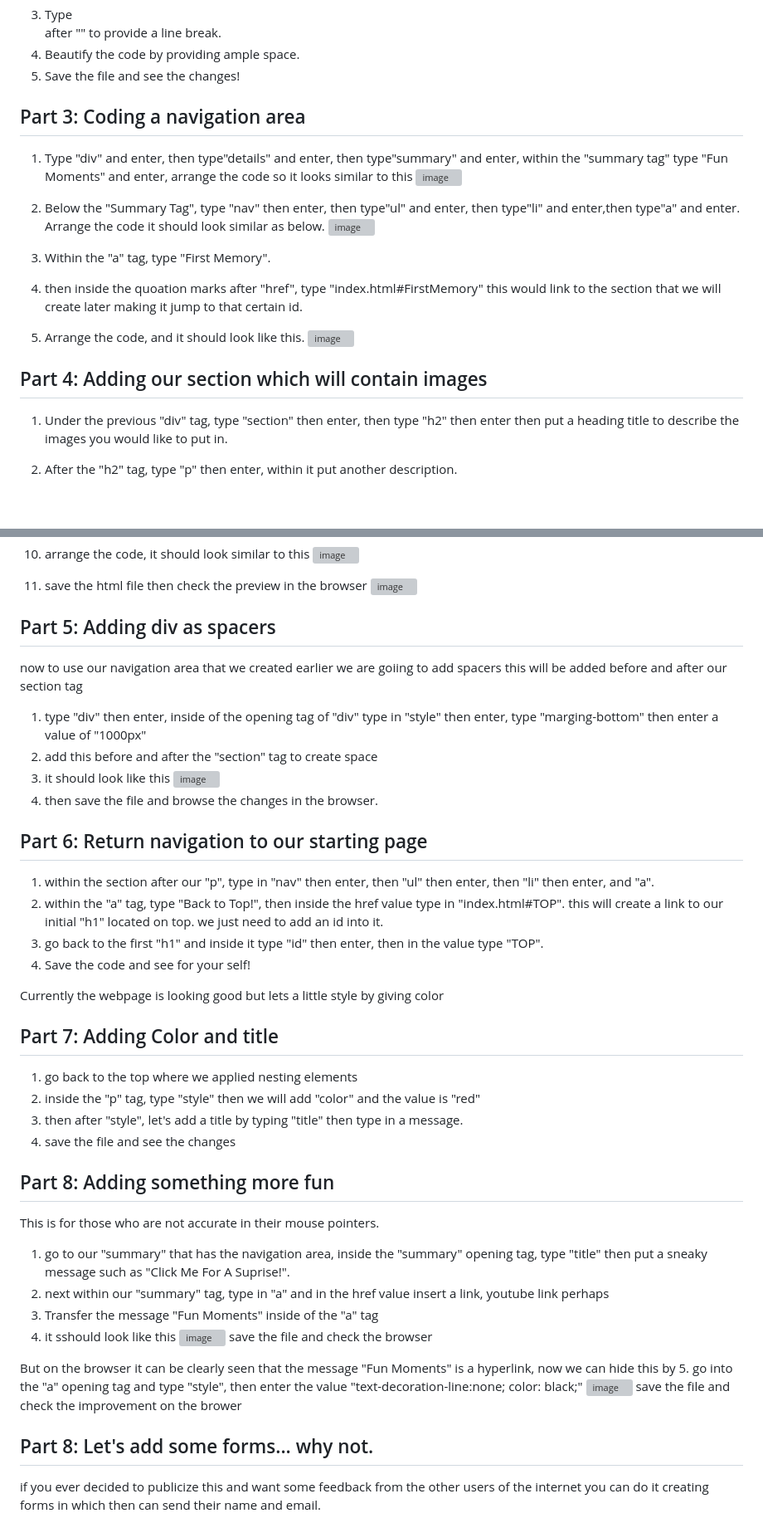
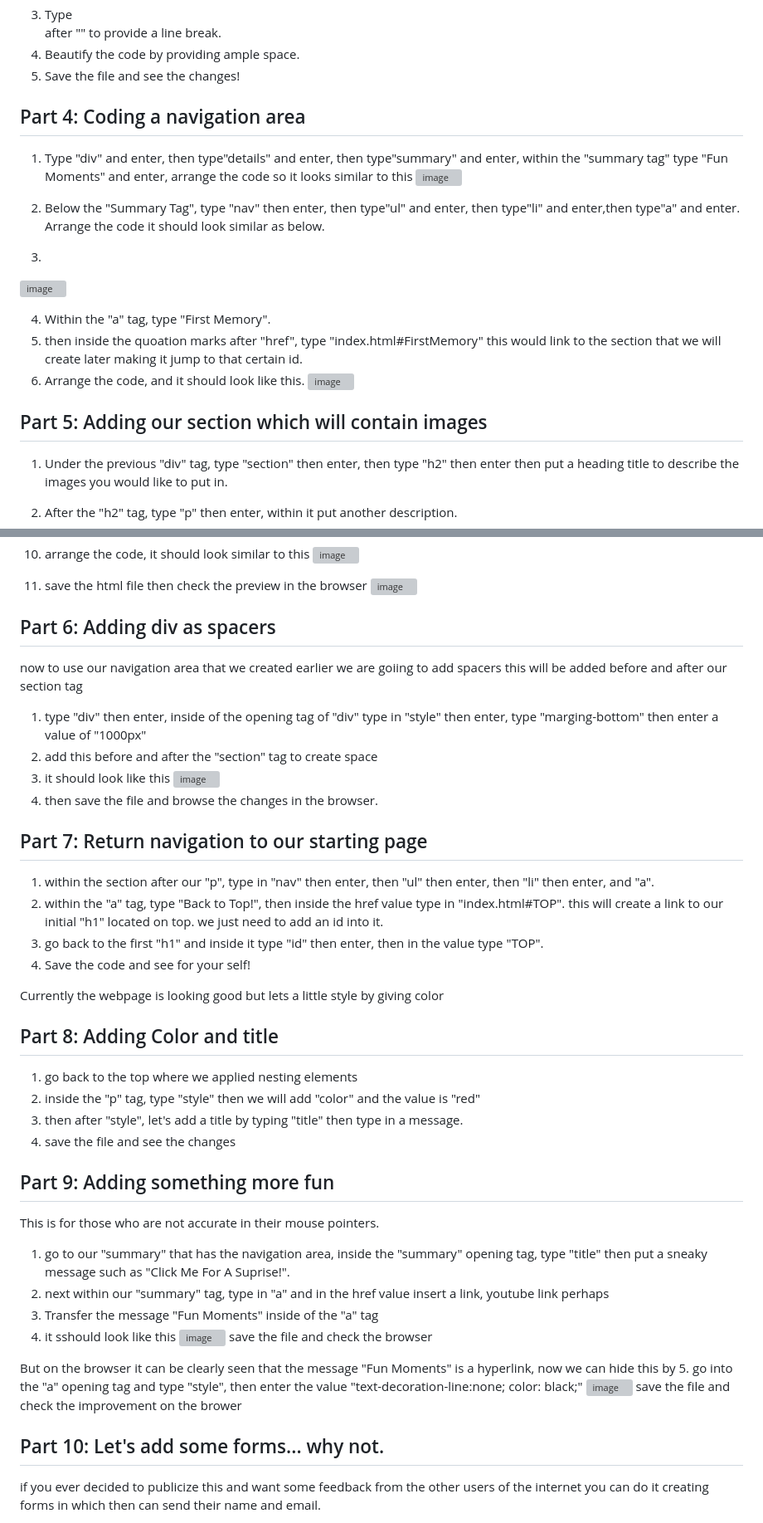
Before and after one commit to BbyZz/HTML-THE-FOUNDATION-OF-EVERY-WEBSITE, a Markdown page: README.md, 2 parts joined by grey strips. Shown: that part at 83% size. Drawn GitHub-style; blank space fills up the shorter version; grey boxes are pictures that could not be loaded.

```diff
--- a/README.md
+++ b/README.md
@@ -56,20 +56,22 @@ This document serves as a guide to understanding and recreating a personal webpa
 4. Beautify the code by providing ample space.
 5. Save the file and see the changes!
 
-## Part 3: Coding a navigation area
+## Part 4: Coding a navigation area
 1. Type "div" and enter, then type"details" and enter, then type"summary" and enter, within the "summary tag" type "Fun Moments" and enter, arrange the code so it looks similar to this
 ![image](https://github.com/user-attachments/assets/903edd49-1b1e-4f8f-80af-513c1f2ab0e8)
 
 2. Below the "Summary Tag", type "nav" then enter, then type"ul" and enter, then type"li" and enter,then type"a" and enter. Arrange the code it should look similar as below.
+
+3.
 ![image](https://github.com/user-attachments/assets/69d9ba7a-0d1a-4002-935c-60b463431b4e)
 
-3. Within the "a" tag, type "First Memory".
-4. then inside the quoation marks after "href", type "index.html#FirstMemory"
+4. Within the "a" tag, type "First Memory".
+5. then inside the quoation marks after "href", type "index.html#FirstMemory"
    this would link to the section that we will create later making it jump to that certain id.
-5. Arrange the code, and it should look like this.
+6. Arrange the code, and it should look like this.
 ![image](https://github.com/user-attachments/assets/b9ea29bd-d0a8-47f2-b273-a73f1367e169)
 
-## Part 4: Adding our section which will contain images
+## Part 5: Adding our section which will contain images
 1. Under the previous "div" tag, type "section" then enter, then type "h2" then enter then put a heading title to describe the images you would like to put in.
 2. After the "h2" tag, type "p" then enter, within it put another description.
 3. After "p" write a "br" tag to create space for the next element.
@@ -89,7 +91,7 @@ This document serves as a guide to understanding and recreating a personal webpa
 
 
 
-## Part 5: Adding div as spacers
+## Part 6: Adding div as spacers
 
 now to use our navigation area that we created earlier we are goiing to add spacers
 this will be added before and after our section tag
@@ -99,7 +101,7 @@ this will be added before and after our section tag
 ![image](https://github.com/user-attachments/assets/42696b56-5e2d-4761-b2b3-0cdecab09a10)
 4. then save the file and browse the changes in the browser.
 
-## Part 6: Return navigation to our starting page
+## Part 7: Return navigation to our starting page
 
 1. within the section after our "p", type in "nav" then enter, then "ul" then enter, then "li" then enter, and "a".
 2. within the "a" tag, type "Back to Top!", then inside the href value type in "index.html#TOP".
@@ -110,14 +112,14 @@ this will create  a link to our initial "h1" located on top. we just need to add
 
 Currently the webpage is looking good but lets a little style by giving color
 
-## Part 7: Adding Color and title
+## Part 8: Adding Color and title
 
 1. go back to the top where we applied nesting elements
 2. inside the "p" tag, type "style" then we will add "color" and the value is "red"
 3. then after "style", let's add a title by typing "title" then type in a message.
 4. save the file and see the changes
 
-## Part 8: Adding something more fun
+## Part 9: Adding something more fun
 This is for those who are not accurate in their mouse pointers.
 1. go to our "summary" that has the navigation area, inside the "summary" opening tag, type "title" then put a sneaky message such as "Click Me For A Suprise!".
 2. next within our "summary" tag, type in "a" and in the href value insert a link, youtube link perhaps
@@ -132,7 +134,7 @@ But on the browser it can be clearly seen that the message "Fun Moments" is a hy
 save the file and check the improvement on the brower
 
 
-## Part 8: Let's add some forms... why not.
+## Part 10: Let's add some forms... why not.
 if you ever decided to publicize this and want some feedback from the other users of the internet
 you can do it creating forms in which then can send their name and email.
 1. let's start by doing a new section at the very bottom and providing it an id called "feedback"
```
